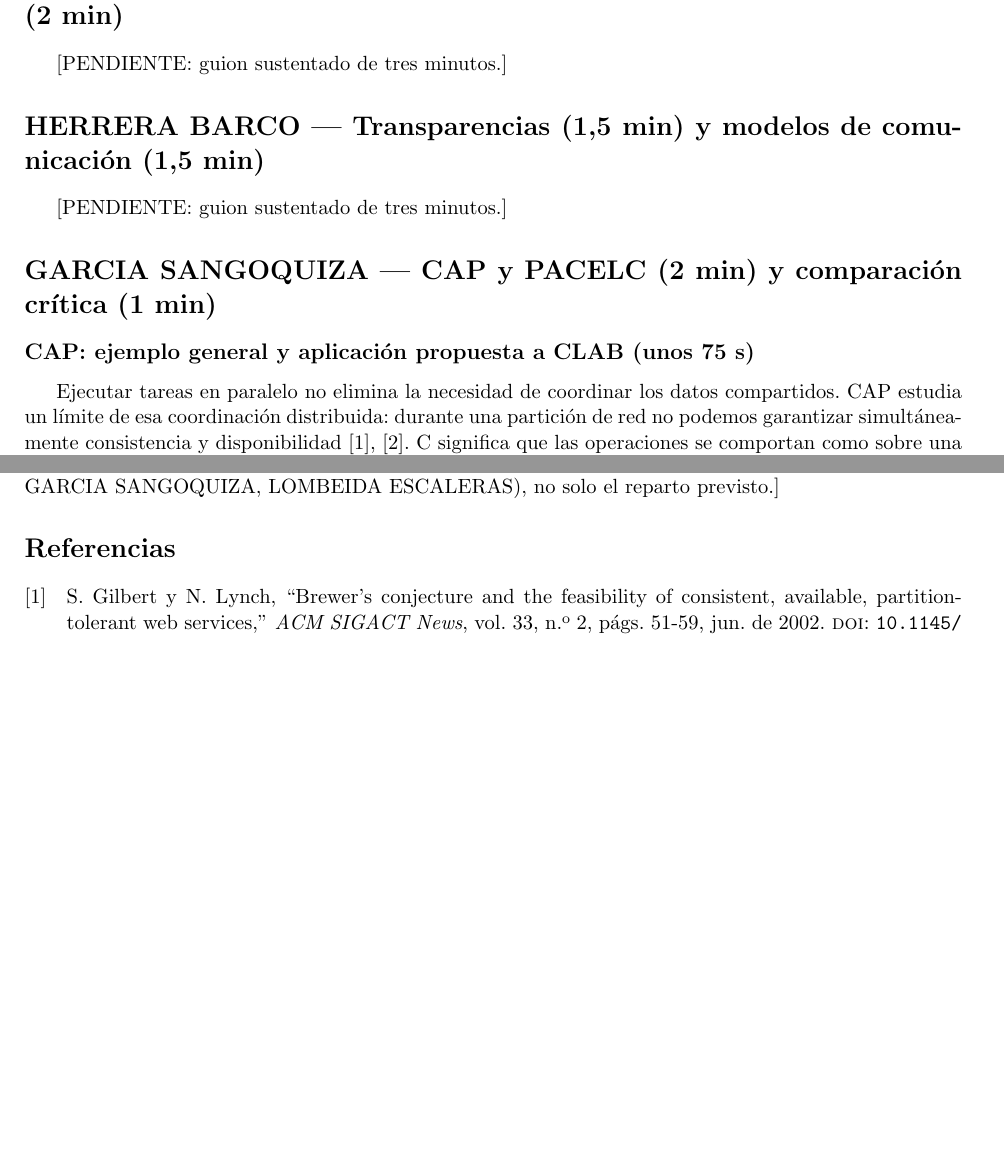
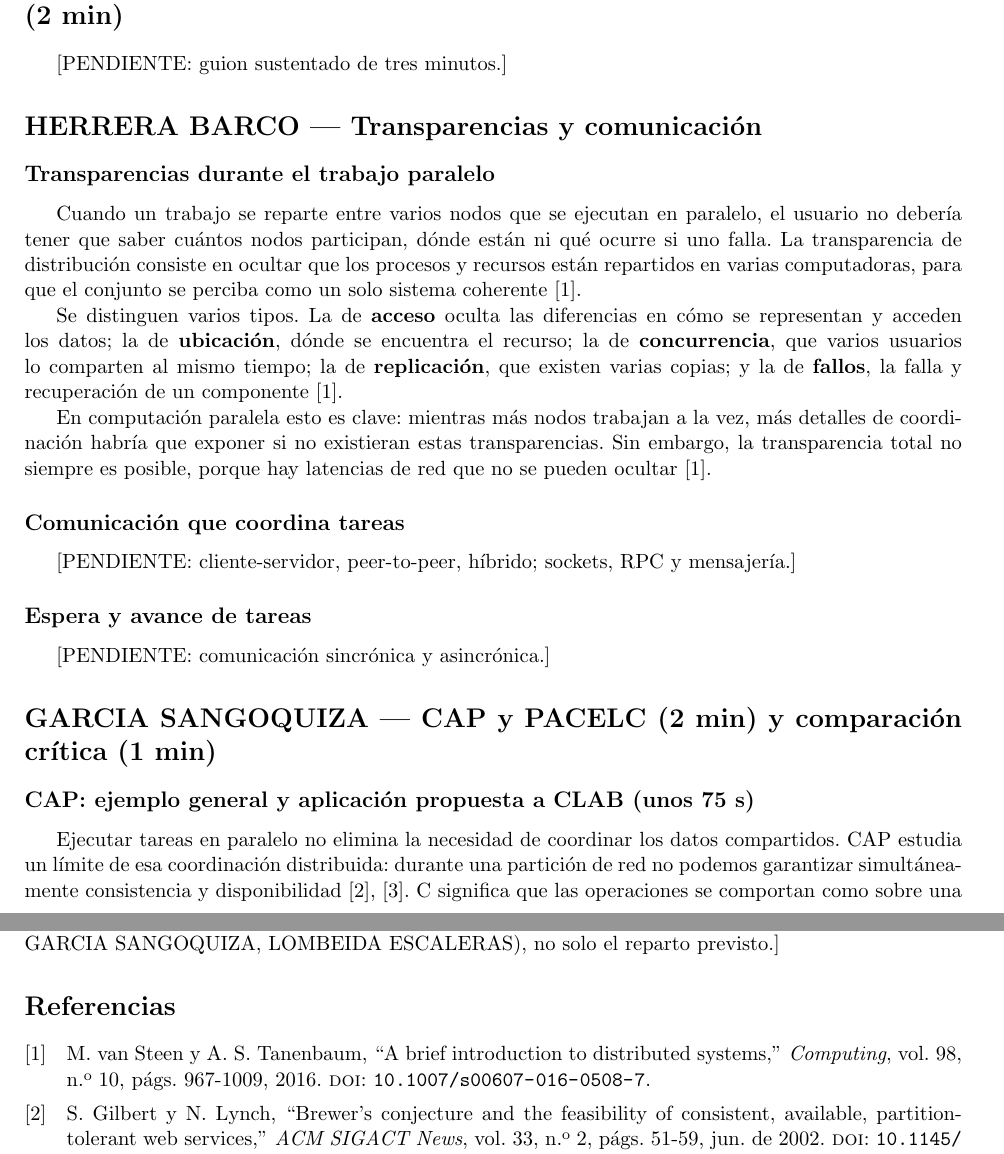
Before and after one commit to BryanLomb/GA-SUM-01-EXP-1-Exposicion-1er-Corte-Analisis-de-un-Sistema-Distribuido-Real, a LaTeX document (notas_general.tex, which reads notas/herrera_barco.tex): two parts of pages 1 and 3 of 3 before the commit and two parts of pages 1 and 3 of 4 after it, joined at a grey line, cut so that both start at the same text, the shorter picture padded with empty space. Compiled offline with pdfLaTeX.

Commit message:
Actualización en notas

```diff
--- a/notas/herrera_barco.tex
+++ b/notas/herrera_barco.tex
@@ -1,2 +1,29 @@
-\section*{HERRERA BARCO — Transparencias (1,5 min) y modelos de comunicación (1,5 min)}
-[PENDIENTE: guion sustentado de tres minutos.]
+\section*{HERRERA BARCO — Transparencias y comunicación}
+
+\subsection*{Transparencias durante el trabajo paralelo}
+Cuando un trabajo se reparte entre varios nodos que se ejecutan en paralelo,
+el usuario no debería tener que saber cuántos nodos participan, dónde están
+ni qué ocurre si uno falla. La transparencia de distribución consiste en
+ocultar que los procesos y recursos están repartidos en varias computadoras,
+para que el conjunto se perciba como un solo sistema coherente
+\cite{hbVanSteen2016}.
+
+Se distinguen varios tipos. La de \textbf{acceso} oculta las diferencias en
+cómo se representan y acceden los datos; la de \textbf{ubicación}, dónde se
+encuentra el recurso; la de \textbf{concurrencia}, que varios usuarios lo
+comparten al mismo tiempo; la de \textbf{replicación}, que existen varias
+copias; y la de \textbf{fallos}, la falla y recuperación de un componente
+\cite{hbVanSteen2016}.
+
+En computación paralela esto es clave: mientras más nodos trabajan a la vez,
+más detalles de coordinación habría que exponer si no existieran estas
+transparencias. Sin embargo, la transparencia total no siempre es posible,
+porque hay latencias de red que no se pueden ocultar \cite{hbVanSteen2016}.
+
+% PENDIENTE: ejemplo del PFC (SSDC).
+
+\subsection*{Comunicación que coordina tareas}
+[PENDIENTE: cliente-servidor, peer-to-peer, híbrido; sockets, RPC y mensajería.]
+
+\subsection*{Espera y avance de tareas}
+[PENDIENTE: comunicación sincrónica y asincrónica.]
```
